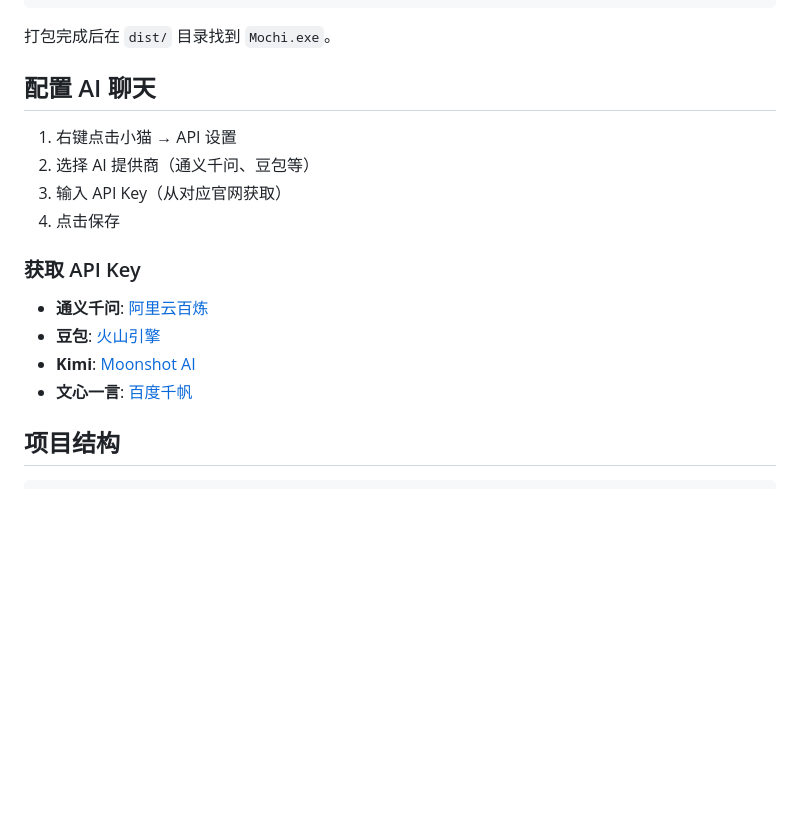
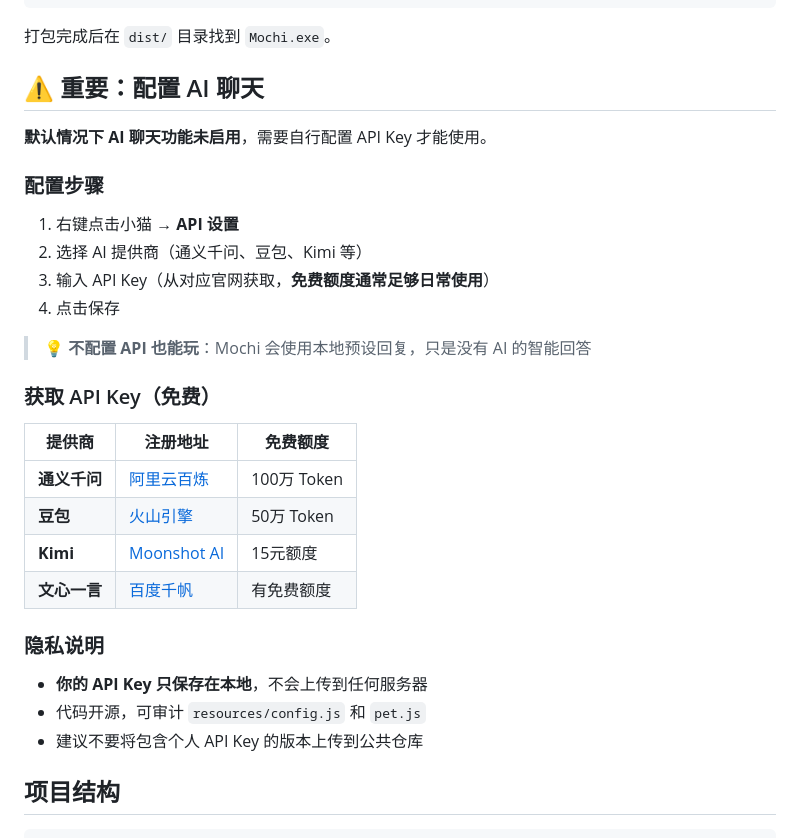
Before and after one commit to blackcatyangg-creator/Mochi_Desktop_pet, a Markdown page: README.md, the part around the change. GitHub-like rendering; blank space fills up the shorter version.

Commit message:
更新 README：添加 API 配置说明和隐私提示

```diff
--- a/README.md
+++ b/README.md
@@ -69,19 +69,33 @@ pyinstaller build/Mochi_Windows.spec
 
 打包完成后在 `dist/` 目录找到 `Mochi.exe`。
 
-## 配置 AI 聊天
+## ⚠️ 重要：配置 AI 聊天
 
-1. 右键点击小猫 → API 设置
-2. 选择 AI 提供商（通义千问、豆包等）
-3. 输入 API Key（从对应官网获取）
+**默认情况下 AI 聊天功能未启用**，需要自行配置 API Key 才能使用。
+
+### 配置步骤
+
+1. 右键点击小猫 → **API 设置**
+2. 选择 AI 提供商（通义千问、豆包、Kimi 等）
+3. 输入 API Key（从对应官网获取，**免费额度通常足够日常使用**）
 4. 点击保存
 
-### 获取 API Key
+> 💡 **不配置 API 也能玩**：Mochi 会使用本地预设回复，只是没有 AI 的智能回答
 
-- **通义千问**: [阿里云百炼](https://bailian.console.aliyun.com)
-- **豆包**: [火山引擎](https://console.volcengine.com)
-- **Kimi**: [Moonshot AI](https://platform.moonshot.cn)
-- **文心一言**: [百度千帆](https://qianfan.baidu.com)
+### 获取 API Key（免费）
+
+| 提供商 | 注册地址 | 免费额度 |
+|--------|----------|----------|
+| **通义千问** | [阿里云百炼](https://bailian.console.aliyun.com) | 100万 Token |
+| **豆包** | [火山引擎](https://console.volcengine.com) | 50万 Token |
+| **Kimi** | [Moonshot AI](https://platform.moonshot.cn) | 15元额度 |
+| **文心一言** | [百度千帆](https://qianfan.baidu.com) | 有免费额度 |
+
+### 隐私说明
+
+- **你的 API Key 只保存在本地**，不会上传到任何服务器
+- 代码开源，可审计 `resources/config.js` 和 `pet.js`
+- 建议不要将包含个人 API Key 的版本上传到公共仓库
 
 ## 项目结构
 
```
